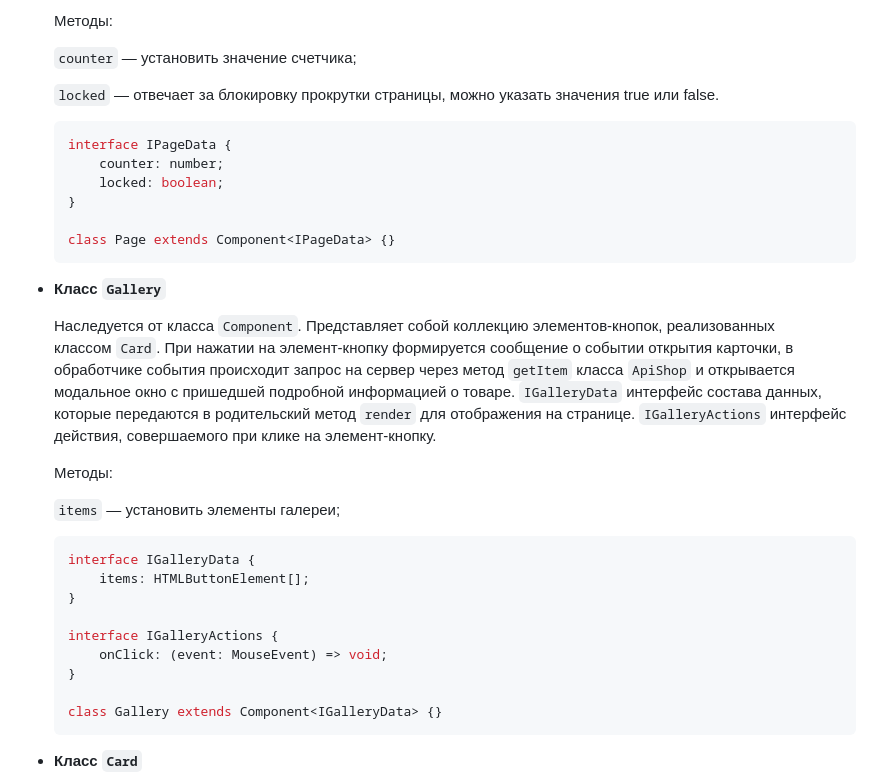
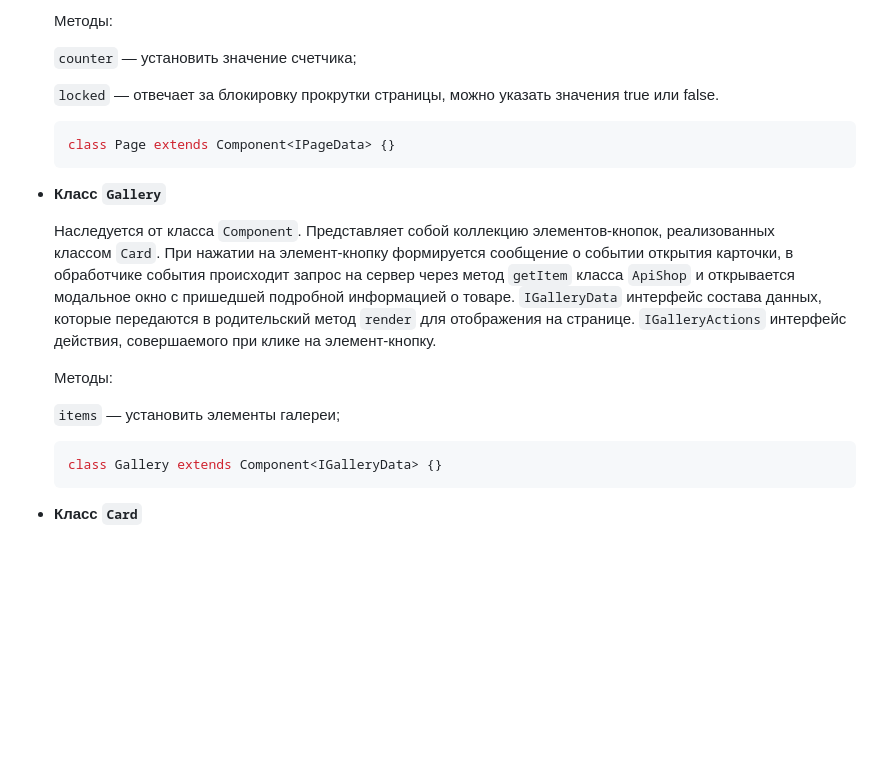
Before and after one commit to AnSannikova/web-larek-frontend, a Markdown page: README.md, the part around one of its changes. Drawn GitHub-style; blank space fills up the shorter version.

````diff
--- a/README.md
+++ b/README.md
@@ -243,11 +205,6 @@ yarn build
     `locked` — отвечает за блокировку прокрутки страницы, можно указать значения true или false.
 
     ```tsx
-    interface IPageData {
-    	counter: number;
-    	locked: boolean;
-    }
-
     class Page extends Component<IPageData> {}
     ```
 
@@ -260,14 +217,6 @@ yarn build
     `items` — установить элементы галереи;
 
     ```tsx
-    interface IGalleryData {
-    	items: HTMLButtonElement[];
-    }
-
-    interface IGalleryActions {
-    	onClick: (event: MouseEvent) => void;
-    }
-
     class Gallery extends Component<IGalleryData> {}
     ```
 
````
Also changed, not shown: other parts of README.md (+0 -73 lines).
